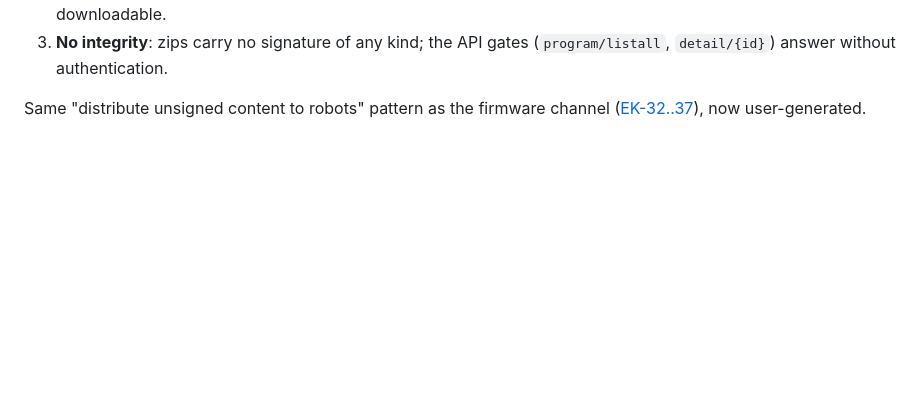
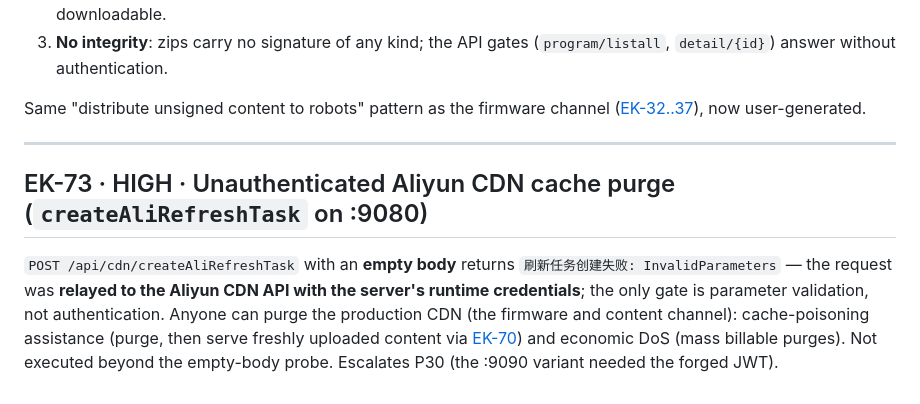
Before and after one commit to xn0tsa/your-secrets-are-safe-with-me, a Markdown page: findings/01-cloud-api.md, the part around the change. Rendered like a GitHub page; blank space fills up the shorter version.

Commit message:
EK-73: unauthenticated Aliyun CDN purge on :9080 — empty-body probe reached the Aliyun API with runtime credentials

```diff
--- a/findings/01-cloud-api.md
+++ b/findings/01-cloud-api.md
@@ -361,3 +361,17 @@ verification, three layers:
 
 Same "distribute unsigned content to robots" pattern as the firmware channel
 ([EK-32..37](03-firmware.md)), now user-generated.
+
+
+---
+
+<a id="EK-73"></a>
+## EK-73 · HIGH · Unauthenticated Aliyun CDN cache purge (`createAliRefreshTask` on :9080)
+
+`POST /api/cdn/createAliRefreshTask` with an **empty body** returns
+`刷新任务创建失败: InvalidParameters` — the request was **relayed to the Aliyun CDN API
+with the server's runtime credentials**; the only gate is parameter validation, not
+authentication. Anyone can purge the production CDN (the firmware and content
+channel): cache-poisoning assistance (purge, then serve freshly uploaded content
+via [EK-70](#EK-70)) and economic DoS (mass billable purges). Not executed beyond
+the empty-body probe. Escalates P30 (the :9090 variant needed the forged JWT).
```
Also changed, not shown: README.md (+1 -1 lines).
